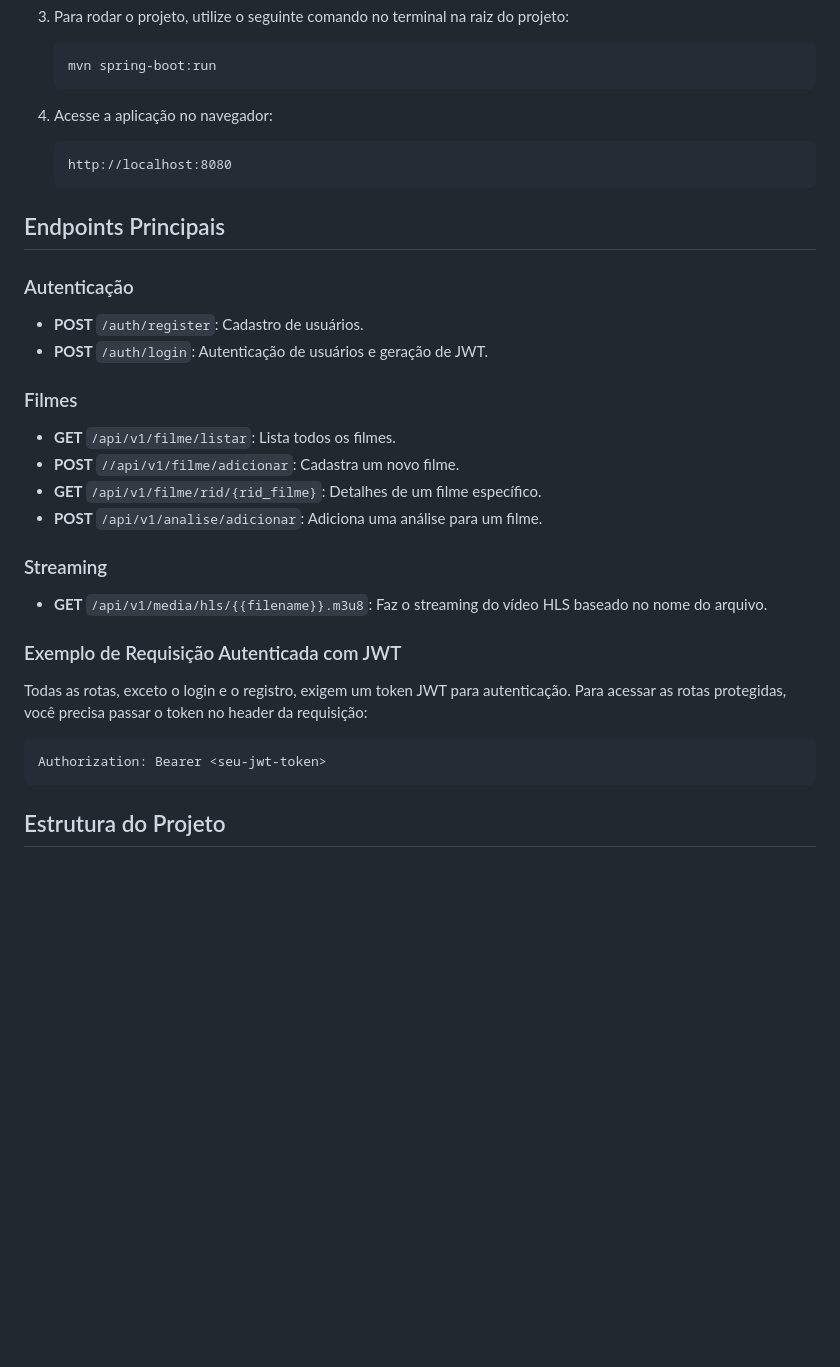
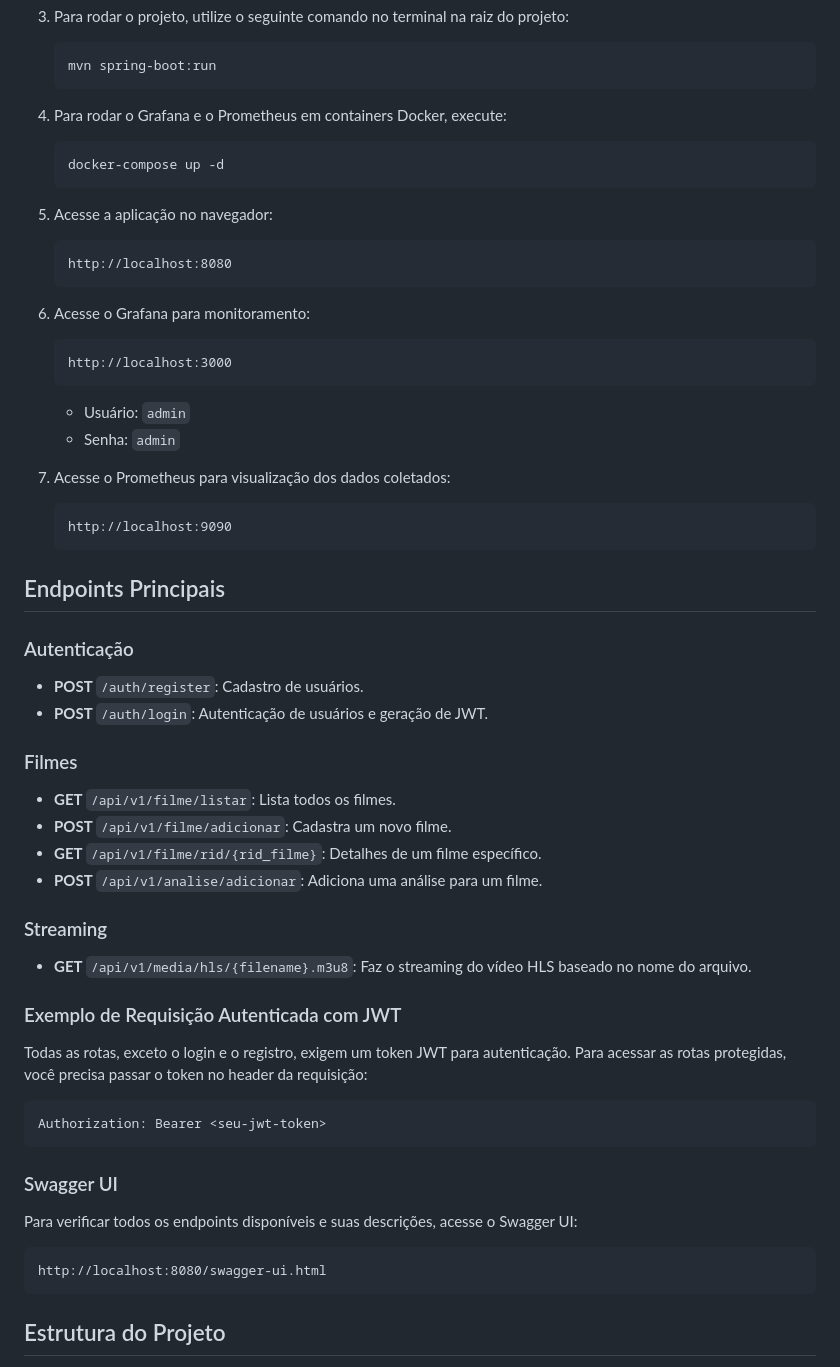
Before and after one commit to ismael221/OpenStreamify, a Markdown page: README.md, the part around the change printed below. Rendered like a GitHub page; blank space fills up the shorter version.

Commit message:
[ADD] Fixed the details on the readme file

````diff
--- a/README.md
+++ b/README.md
@@ -56,9 +59,26 @@ Esta é uma aplicação web desenvolvida em **Spring Boot** para gerenciamento e
    mvn spring-boot:run
    ```
 
-4. Acesse a aplicação no navegador:
+4. Para rodar o Grafana e o Prometheus em containers Docker, execute:
+   ```bash
+   docker-compose up -d
+   ```
+
+5. Acesse a aplicação no navegador:
    ```
    http://localhost:8080
+   ```
+
+6. Acesse o Grafana para monitoramento:
+   ```
+   http://localhost:3000
+   ```
+   - Usuário: `admin`
+   - Senha: `admin`
+
+7. Acesse o Prometheus para visualização dos dados coletados:
+   ```
+   http://localhost:9090
    ```
 
 ## Endpoints Principais
@@ -71,13 +91,13 @@ Esta é uma aplicação web desenvolvida em **Spring Boot** para gerenciamento e
 ### Filmes
 
 - **GET** `/api/v1/filme/listar`: Lista todos os filmes.
-- **POST** `//api/v1/filme/adicionar`: Cadastra um novo filme.
+- **POST** `/api/v1/filme/adicionar`: Cadastra um novo filme.
 - **GET** `/api/v1/filme/rid/{rid_filme}`: Detalhes de um filme específico.
 - **POST** `/api/v1/analise/adicionar`: Adiciona uma análise para um filme.
 
 ### Streaming
 
-- **GET** `/api/v1/media/hls/{{filename}}.m3u8`: Faz o streaming do vídeo HLS baseado no nome do arquivo.
+- **GET** `/api/v1/media/hls/{filename}.m3u8`: Faz o streaming do vídeo HLS baseado no nome do arquivo.
 
 ### Exemplo de Requisição Autenticada com JWT
 
@@ -85,6 +105,13 @@ Todas as rotas, exceto o login e o registro, exigem um token JWT para autentica
 
 ```http
 Authorization: Bearer <seu-jwt-token>
+```
+
+### Swagger UI
+
+Para verificar todos os endpoints disponíveis e suas descrições, acesse o Swagger UI:
+```
+http://localhost:8080/swagger-ui.html
 ```
 
 ## Estrutura do Projeto
````
Also changed, not shown: other parts of README.md (+5 -2 lines).
